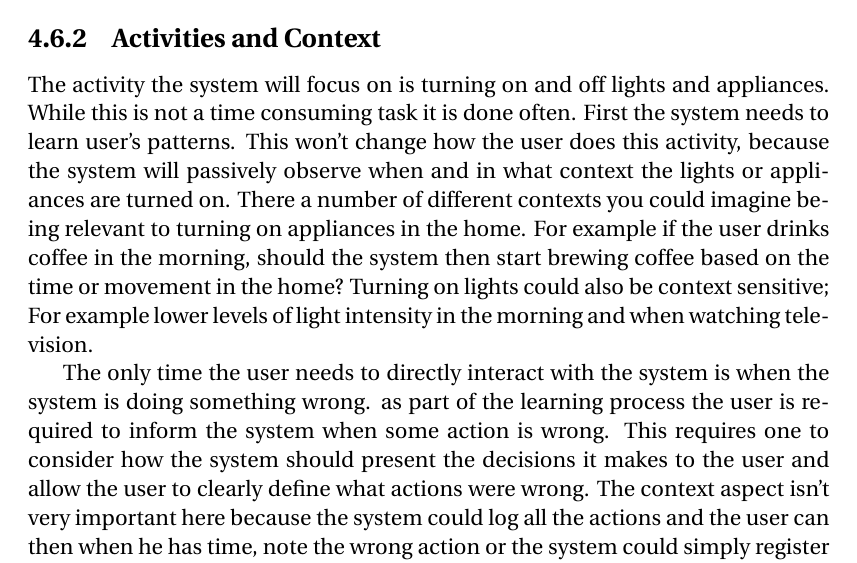
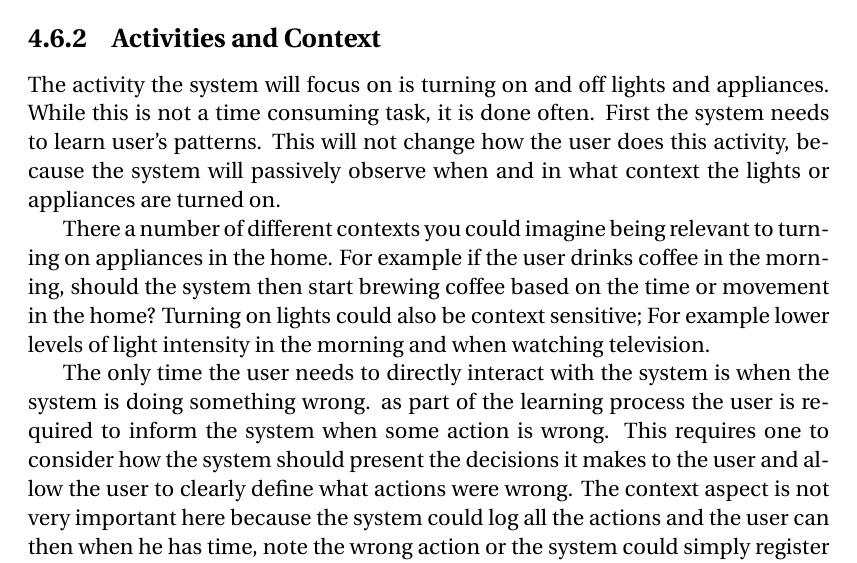
Before and after one commit to simonvandel/AHA, a LaTeX thesis (Report/master.tex, which reads Report/Specification/PACT.tex): part of page 27 of 59, cut so that both start at the same text. Compiled offline with pdfLaTeX.

Commit message:
do da format

```diff
--- a/Report/Specification/PACT.tex
+++ b/Report/Specification/PACT.tex
@@ -27,21 +27,19 @@ If a user doesn't care about the former, the user should be able to adjust the s
 
 \subsection{Activities and Context}
 The activity the system will focus on is turning on and off lights and
-appliances. While this is not a time consuming task it is done often. First the
-system needs to learn user's patterns. This won't change how the user does
+appliances. While this is not a time consuming task, it is done often. First the
+system needs to learn user's patterns. This will not change how the user does
 this activity, because the system will passively observe when and in what
-context the lights or appliances are turned on. There a number of different
+context the lights or appliances are turned on.
+
+There a number of different
 contexts you could imagine being relevant to turning on appliances in the home.
 For example if the user drinks coffee in the morning, should the system then
 start brewing coffee based on the time or movement in the home? Turning on
 lights could also be context sensitive; For example lower levels of light
 intensity in the morning and when watching television.
 
-The only time the user needs to directly interact with the system is when the
-system is doing something wrong. as part of the learning process the user is required to inform the system when some action is wrong. This requires one to consider how the system should present the decisions it makes to the user and allow the user to clearly define what actions were wrong. The context aspect isn't very
-important here because the system could log all the actions and the user can
-then when he has time, note the wrong action or the system could simply register
-that a particular action has been reverted by the user.
+The only time the user needs to directly interact with the system is when the system is doing something wrong. as part of the learning process the user is required to inform the system when some action is wrong. This requires one to consider how the system should present the decisions it makes to the user and allow the user to clearly define what actions were wrong. The context aspect is not very important here because the system could log all the actions and the user can then when he has time, note the wrong action or the system could simply register that a particular action has been reverted by the user.
 
 \subsection{Technologies}
 \label{sub:Technologies}
```
